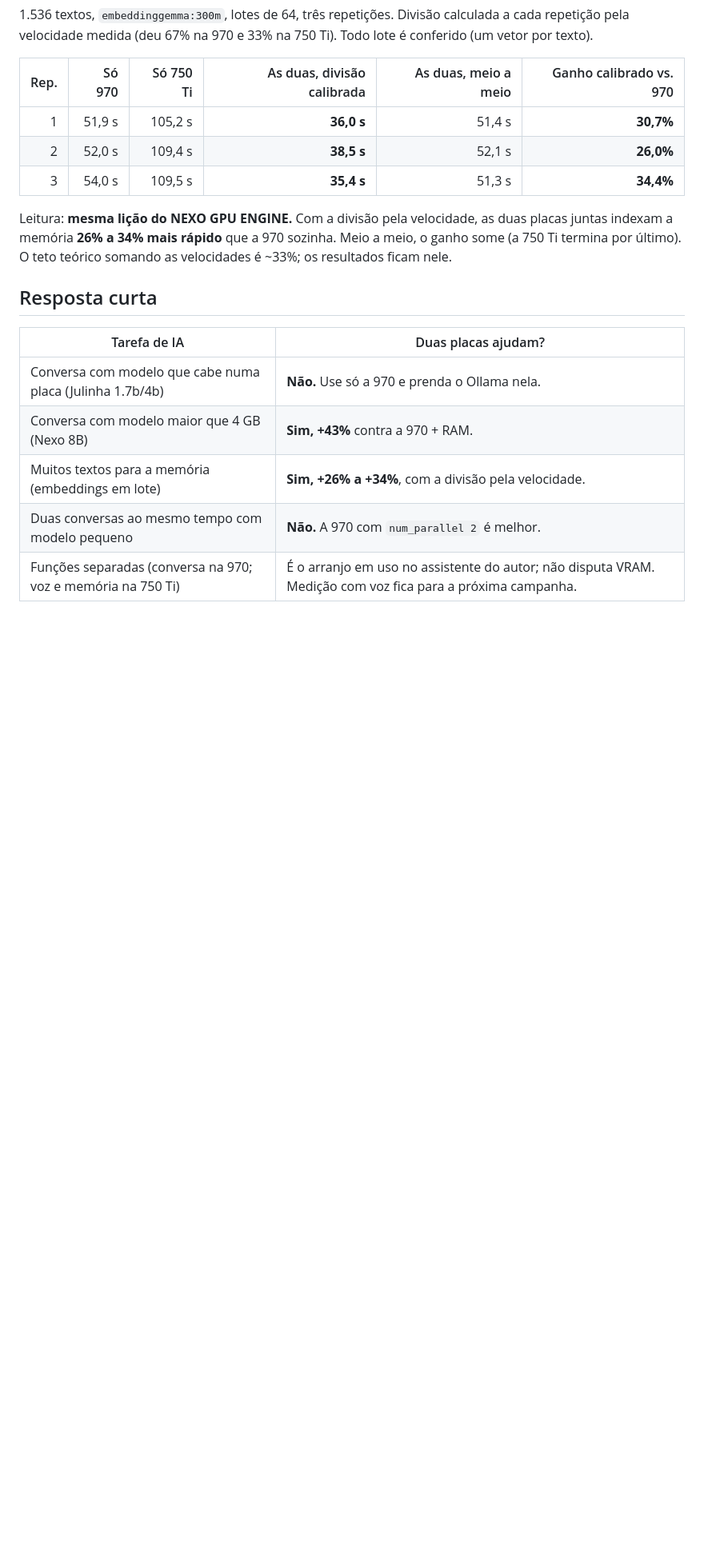
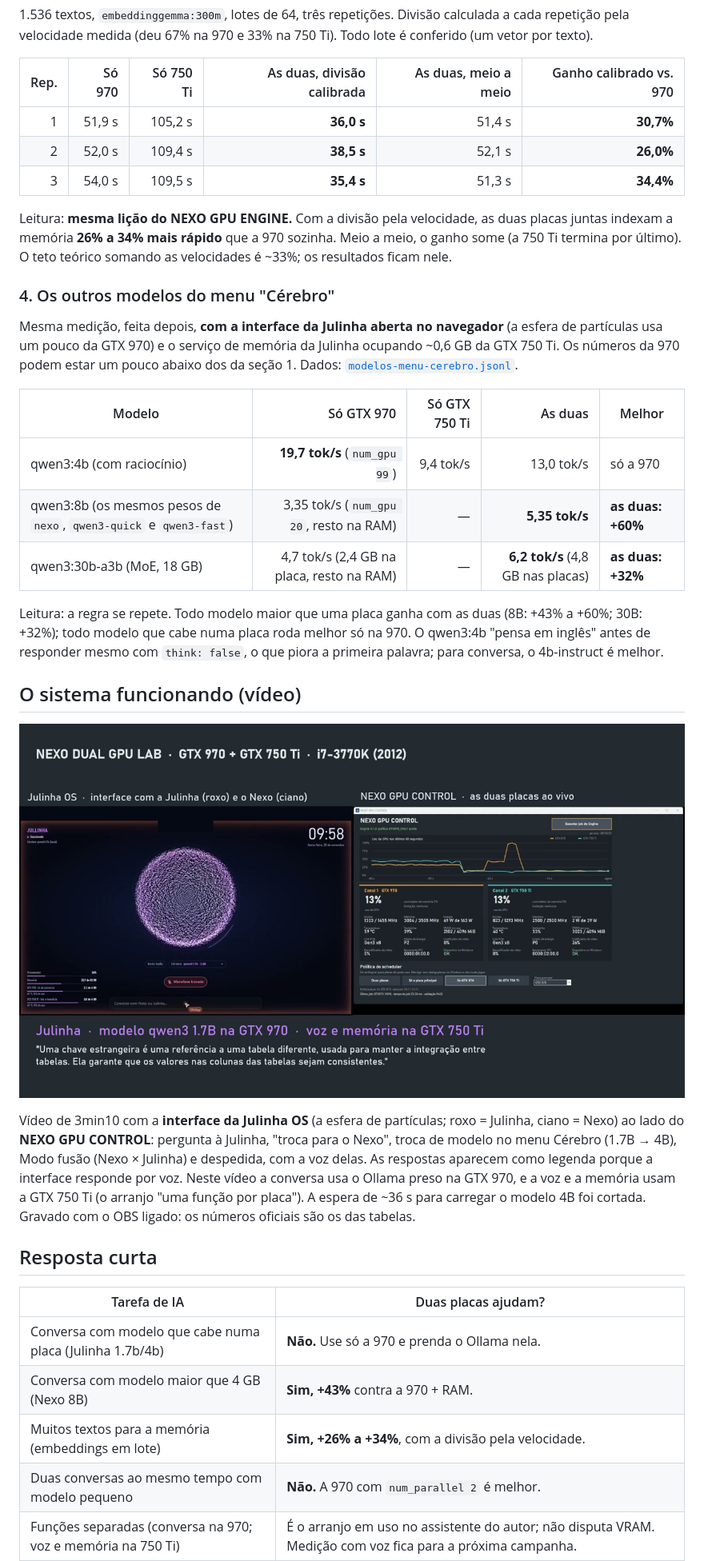
Before and after one commit to Bruno-Gadelha25/nexo-dual-gpu-lab, a Markdown page: docs/ai-dual-gpu.md, the part around the change. Shown at 80% size. Rendered like a GitHub page; pictures changed too: docs/assets/video-julinha-interface.jpg (added); blank space fills up the shorter version.

Commit message:
feat: modelos do menu Cérebro e vídeo da interface Julinha OS
qwen3:8b +60% e qwen3:30b-a3b +32% nas duas placas; 4b melhor só na 970.
Vídeo 08: interface (Julinha/Nexo, Cérebro, Modo fusão) ao lado do GPU Control.

Co-Authored-By: Claude Opus 5.5 <noreply@anthropic.com>

```diff
--- a/docs/ai-dual-gpu.md
+++ b/docs/ai-dual-gpu.md
@@ -64,6 +64,24 @@ Leitura: para modelo pequeno, **a 970 sozinha atende duas pessoas melhor** do qu
 
 Leitura: **mesma lição do NEXO GPU ENGINE.** Com a divisão pela velocidade, as duas placas juntas indexam a memória **26% a 34% mais rápido** que a 970 sozinha. Meio a meio, o ganho some (a 750 Ti termina por último). O teto teórico somando as velocidades é ~33%; os resultados ficam nele.
 
+### 4. Os outros modelos do menu "Cérebro"
+
+Mesma medição, feita depois, **com a interface da Julinha aberta no navegador** (a esfera de partículas usa um pouco da GTX 970) e o serviço de memória da Julinha ocupando ~0,6 GB da GTX 750 Ti. Os números da 970 podem estar um pouco abaixo dos da seção 1. Dados: [`modelos-menu-cerebro.jsonl`](../data/ai-dual-gpu/2026-11-20/modelos-menu-cerebro.jsonl).
+
+| Modelo | Só GTX 970 | Só GTX 750 Ti | As duas | Melhor |
+|---|---:|---:|---:|---|
+| qwen3:4b (com raciocínio) | **19,7 tok/s** (`num_gpu 99`) | 9,4 tok/s | 13,0 tok/s | só a 970 |
+| qwen3:8b (os mesmos pesos de `nexo`, `qwen3-quick` e `qwen3-fast`) | 3,35 tok/s (`num_gpu 20`, resto na RAM) | — | **5,35 tok/s** | **as duas: +60%** |
+| qwen3:30b-a3b (MoE, 18 GB) | 4,7 tok/s (2,4 GB na placa, resto na RAM) | — | **6,2 tok/s** (4,8 GB nas placas) | **as duas: +32%** |
+
+Leitura: a regra se repete. Todo modelo maior que uma placa ganha com as duas (8B: +43% a +60%; 30B: +32%); todo modelo que cabe numa placa roda melhor só na 970. O qwen3:4b "pensa em inglês" antes de responder mesmo com `think: false`, o que piora a primeira palavra; para conversa, o 4b-instruct é melhor.
+
+## O sistema funcionando (vídeo)
+
+[![Interface da Julinha OS ao lado do NEXO GPU CONTROL](assets/video-julinha-interface.jpg)](assets/videos/08-julinha-nexo-interface.mp4)
+
+Vídeo de 3min10 com a **interface da Julinha OS** (a esfera de partículas; roxo = Julinha, ciano = Nexo) ao lado do **NEXO GPU CONTROL**: pergunta à Julinha, "troca para o Nexo", troca de modelo no menu Cérebro (1.7B → 4B), Modo fusão (Nexo × Julinha) e despedida, com a voz delas. As respostas aparecem como legenda porque a interface responde por voz. Neste vídeo a conversa usa o Ollama preso na GTX 970, e a voz e a memória usam a GTX 750 Ti (o arranjo "uma função por placa"). A espera de ~36 s para carregar o modelo 4B foi cortada. Gravado com o OBS ligado: os números oficiais são os das tabelas.
+
 ## Resposta curta
 
 | Tarefa de IA | Duas placas ajudam? |
```
Also changed, not shown: README.md (+4 -2 lines), 2 other files.
